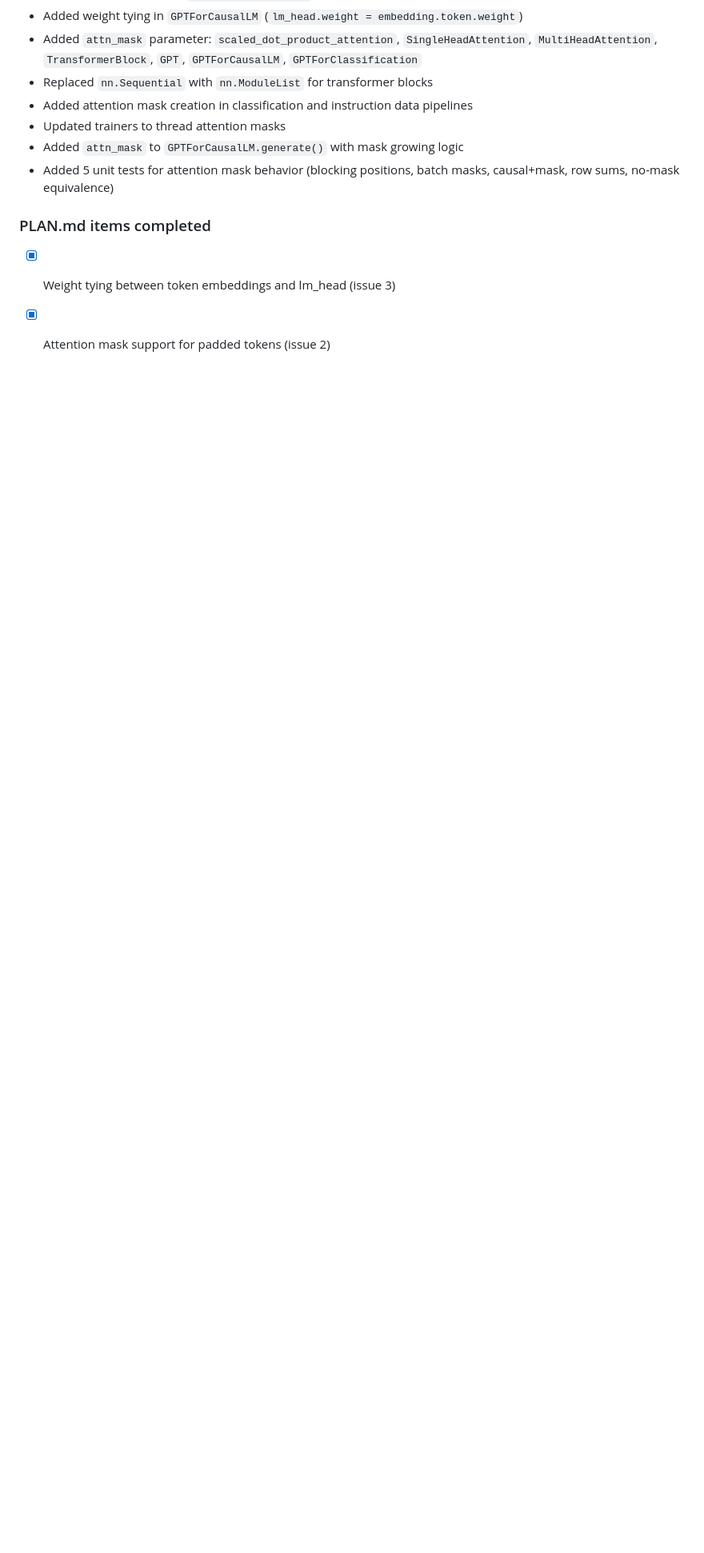
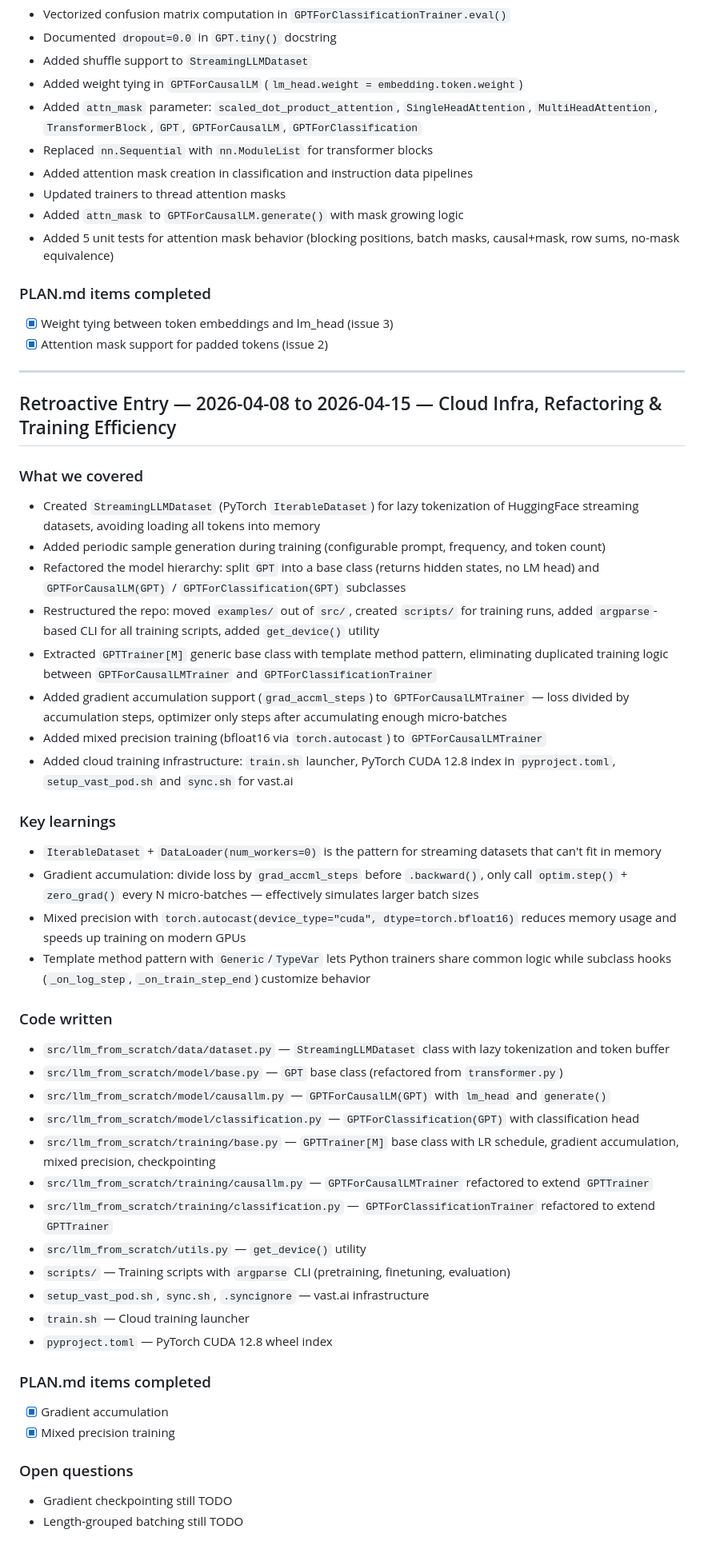
Before and after one commit to rafidka/llm-from-scratch, a Markdown page: PROGRESS.md, the part around the change. Shown at 80% size. GitHub-like rendering; blank space fills up the shorter version.

Commit message:
Add retroactive progress entry and update PLAN for gradient accumulation + mixed precision

```diff
--- a/PROGRESS.md
+++ b/PROGRESS.md
@@ -549,3 +549,45 @@
 ### PLAN.md items completed
 - [x] Weight tying between token embeddings and lm_head (issue 3)
 - [x] Attention mask support for padded tokens (issue 2)
+
+---
+
+## Retroactive Entry — 2026-04-08 to 2026-04-15 — Cloud Infra, Refactoring & Training Efficiency
+
+### What we covered
+- Created `StreamingLLMDataset` (PyTorch `IterableDataset`) for lazy tokenization of HuggingFace streaming datasets, avoiding loading all tokens into memory
+- Added periodic sample generation during training (configurable prompt, frequency, and token count)
+- Refactored the model hierarchy: split `GPT` into a base class (returns hidden states, no LM head) and `GPTForCausalLM(GPT)` / `GPTForClassification(GPT)` subclasses
+- Restructured the repo: moved `examples/` out of `src/`, created `scripts/` for training runs, added `argparse`-based CLI for all training scripts, added `get_device()` utility
+- Extracted `GPTTrainer[M]` generic base class with template method pattern, eliminating duplicated training logic between `GPTForCausalLMTrainer` and `GPTForClassificationTrainer`
+- Added gradient accumulation support (`grad_accml_steps`) to `GPTForCausalLMTrainer` — loss divided by accumulation steps, optimizer only steps after accumulating enough micro-batches
+- Added mixed precision training (bfloat16 via `torch.autocast`) to `GPTForCausalLMTrainer`
+- Added cloud training infrastructure: `train.sh` launcher, PyTorch CUDA 12.8 index in `pyproject.toml`, `setup_vast_pod.sh` and `sync.sh` for vast.ai
+
+### Key learnings
+- `IterableDataset` + `DataLoader(num_workers=0)` is the pattern for streaming datasets that can't fit in memory
+- Gradient accumulation: divide loss by `grad_accml_steps` before `.backward()`, only call `optim.step()` + `zero_grad()` every N micro-batches — effectively simulates larger batch sizes
+- Mixed precision with `torch.autocast(device_type="cuda", dtype=torch.bfloat16)` reduces memory usage and speeds up training on modern GPUs
+- Template method pattern with `Generic`/`TypeVar` lets Python trainers share common logic while subclass hooks (`_on_log_step`, `_on_train_step_end`) customize behavior
+
+### Code written
+- `src/llm_from_scratch/data/dataset.py` — `StreamingLLMDataset` class with lazy tokenization and token buffer
+- `src/llm_from_scratch/model/base.py` — `GPT` base class (refactored from `transformer.py`)
+- `src/llm_from_scratch/model/causallm.py` — `GPTForCausalLM(GPT)` with `lm_head` and `generate()`
+- `src/llm_from_scratch/model/classification.py` — `GPTForClassification(GPT)` with classification head
+- `src/llm_from_scratch/training/base.py` — `GPTTrainer[M]` base class with LR schedule, gradient accumulation, mixed precision, checkpointing
+- `src/llm_from_scratch/training/causallm.py` — `GPTForCausalLMTrainer` refactored to extend `GPTTrainer`
+- `src/llm_from_scratch/training/classification.py` — `GPTForClassificationTrainer` refactored to extend `GPTTrainer`
+- `src/llm_from_scratch/utils.py` — `get_device()` utility
+- `scripts/` — Training scripts with `argparse` CLI (pretraining, finetuning, evaluation)
+- `setup_vast_pod.sh`, `sync.sh`, `.syncignore` — vast.ai infrastructure
+- `train.sh` — Cloud training launcher
+- `pyproject.toml` — PyTorch CUDA 12.8 wheel index
+
+### PLAN.md items completed
+- [x] Gradient accumulation
+- [x] Mixed precision training
+
+### Open questions
+- Gradient checkpointing still TODO
+- Length-grouped batching still TODO
```
Also changed, not shown: PLAN.md (+2 -2 lines).
